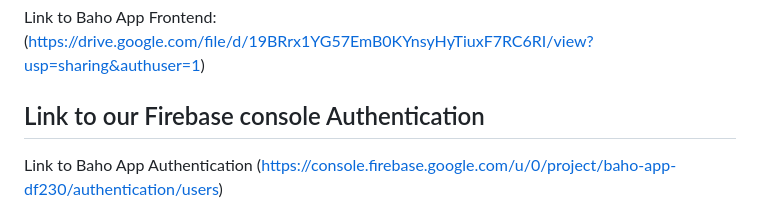
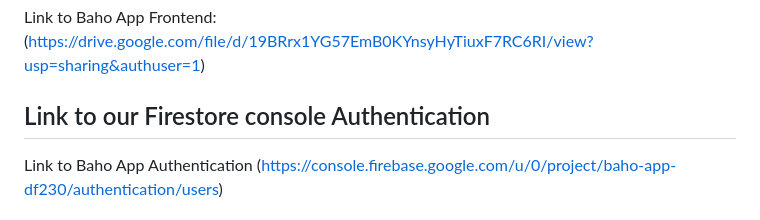
Before and after one commit to charite-uwatwembi/Group38_FlutterProject, a Markdown page: README.md, the part around the change. Drawn GitHub-style.

```diff
--- a/README.md
+++ b/README.md
@@ -12,7 +12,7 @@ Link to Baho App Backend (https://drive.google.com/file/d/1oUj1DHvFXWrI0FfTGlAS0
 
 Link to Baho App Frontend: (https://drive.google.com/file/d/19BRrx1YG57EmB0KYnsyHyTiuxF7RC6RI/view?usp=sharing&authuser=1)
 
-## Link to our Firebase console Authentication
+## Link to our Firestore console Authentication
 
 Link to Baho App Authentication (https://console.firebase.google.com/u/0/project/baho-app-df230/authentication/users)
 
```
